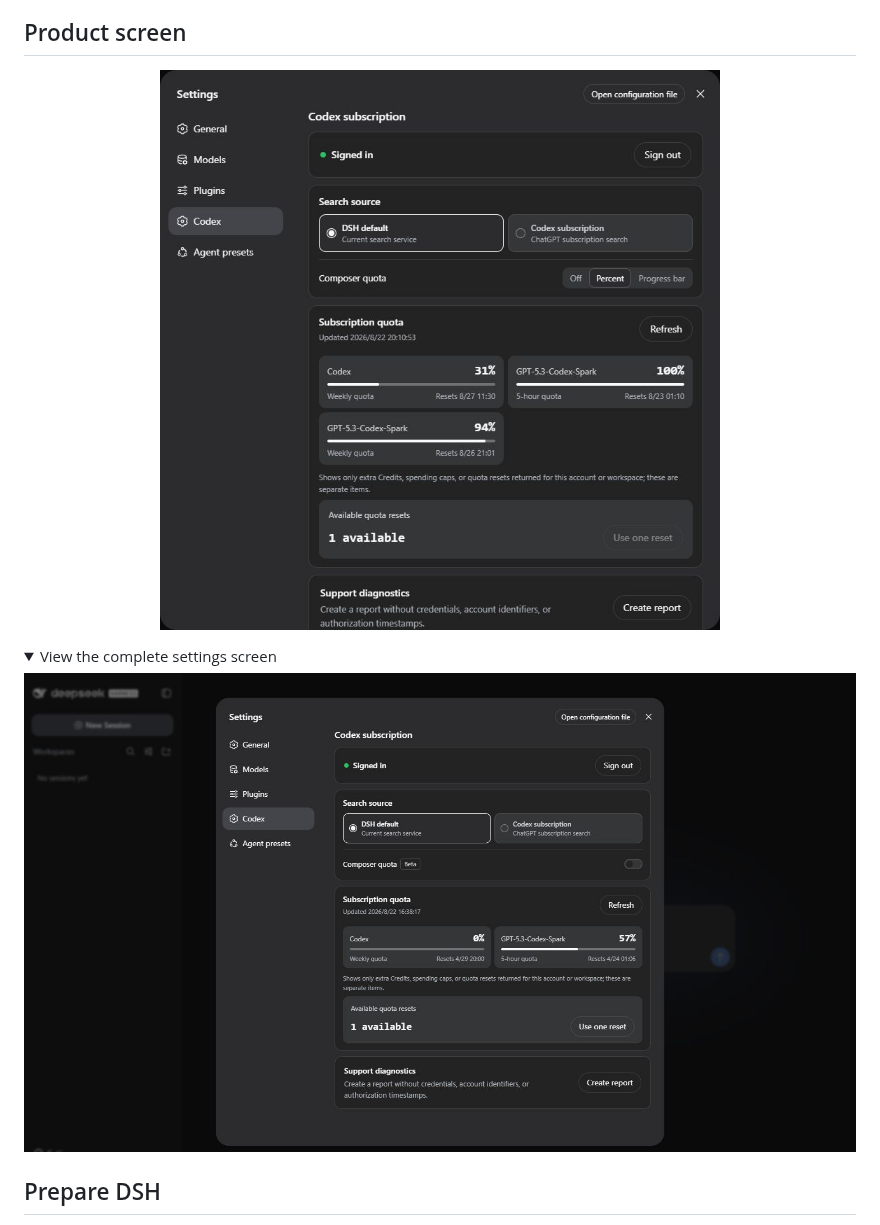
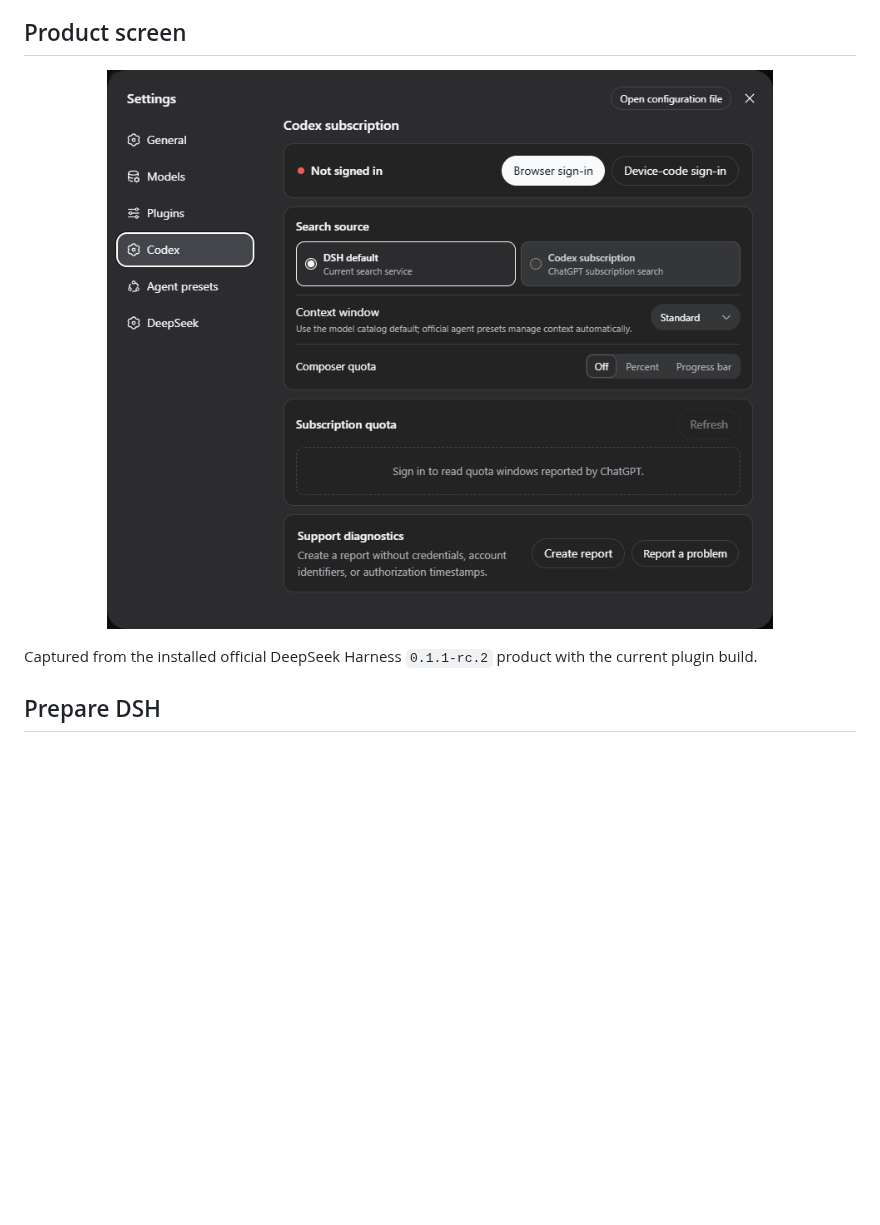
Before and after one commit to WSL043/dsh-codex-subscription, a Markdown page: README.md, the part around the change. Rendered like a GitHub page; pictures changed too: docs/assets/context-settings-en.png (added); folded sections open; blank space fills up the shorter version.

```diff
--- a/README.md
+++ b/README.md
@@ -58,15 +58,10 @@ These capabilities reuse the same local ChatGPT sign-in. Subscription routing fa
 ## Product screen
 
 <p align="center">
-  <img src="https://raw.githubusercontent.com/WSL043/dsh-codex-subscription/main/docs/assets/settings-focus-en.png" width="820" alt="Codex subscription settings in DeepSeek Harness">
+  <img src="https://raw.githubusercontent.com/WSL043/dsh-codex-subscription/main/docs/assets/context-settings-en.png" width="820" alt="Current Codex subscription settings in DeepSeek Harness with search, model-aware context, composer quota, and support diagnostics">
 </p>
 
-<details>
-<summary>View the complete settings screen</summary>
-
-![Complete Codex subscription settings in DeepSeek Harness](https://raw.githubusercontent.com/WSL043/dsh-codex-subscription/main/docs/assets/settings-en.png)
-
-</details>
+Captured from the installed official DeepSeek Harness `0.1.1-rc.2` product with the current plugin build.
 
 ## Prepare DSH
 
```
Also changed, not shown: README.zh-CN.md (+2 -7 lines), docs/assets/context-settings.png (added), 3 other files.
